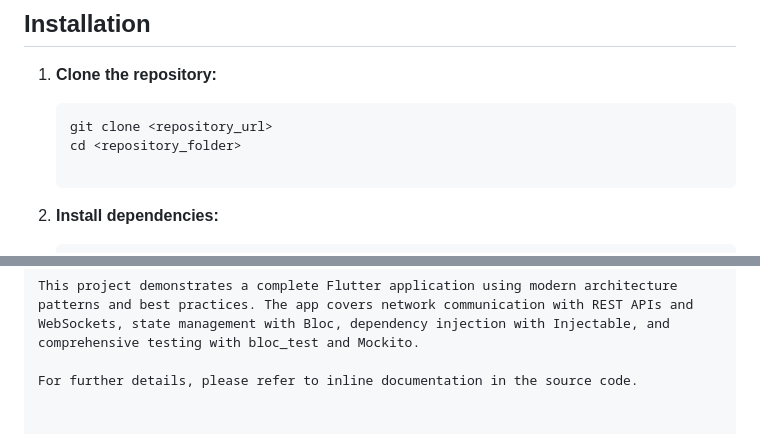
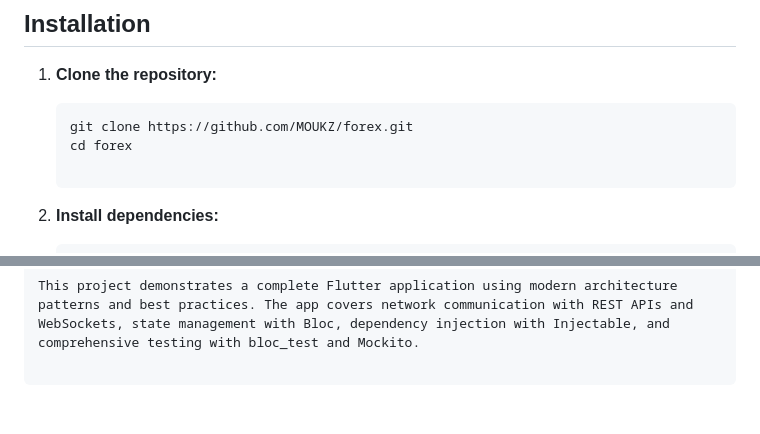
Before and after one commit to MOUKZ/forex, a Markdown page: README.md, 2 parts joined by grey strips. Rendered like a GitHub page.

`````diff
--- a/README.md
+++ b/README.md
@@ -39,8 +39,8 @@ State management is implemented with `flutter_bloc`, while network operations ar
 1. **Clone the repository:**
 
    ```bash
-   git clone <repository_url>
-   cd <repository_folder>
+   git clone https://github.com/MOUKZ/forex.git
+   cd forex
 
    ```
 
@@ -141,4 +142,4 @@ Mocks for unit tests are generated using `Mockito`. To generate mocks, run:
 
 This project demonstrates a complete Flutter application using modern architecture patterns and best practices. The app covers network communication with REST APIs and WebSockets, state management with Bloc, dependency injection with Injectable, and comprehensive testing with bloc_test and Mockito.
 
-For further details, please refer to inline documentation in the source code.
+````
`````
Also changed, not shown: other parts of README.md (+2 -1 lines).
